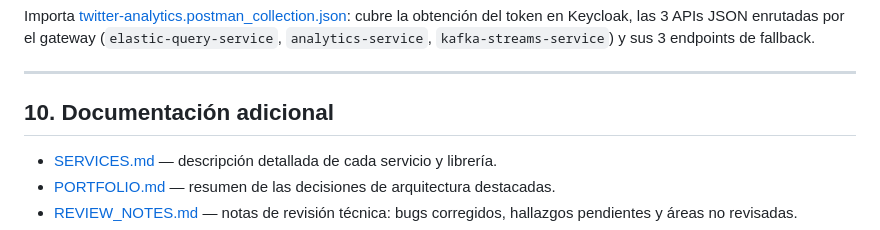
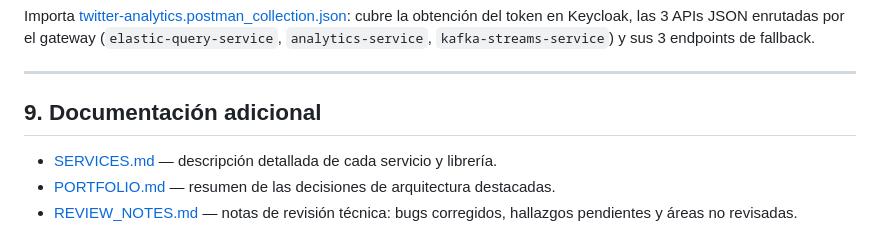
Before and after one commit to DaniDJ-Hub/Twitter-Microservicios, a Markdown page: README.md, the part around the change. Drawn GitHub-style.

```diff
--- a/README.md
+++ b/README.md
@@ -354,7 +354,7 @@ de fallback.
 
 ---
 
-## 10. Documentación adicional
+## 9. Documentación adicional
 
 - [SERVICES.md](SERVICES.md) — descripción detallada de cada servicio y librería.
 - [PORTFOLIO.md](PORTFOLIO.md) — resumen de las decisiones de arquitectura destacadas.
```
